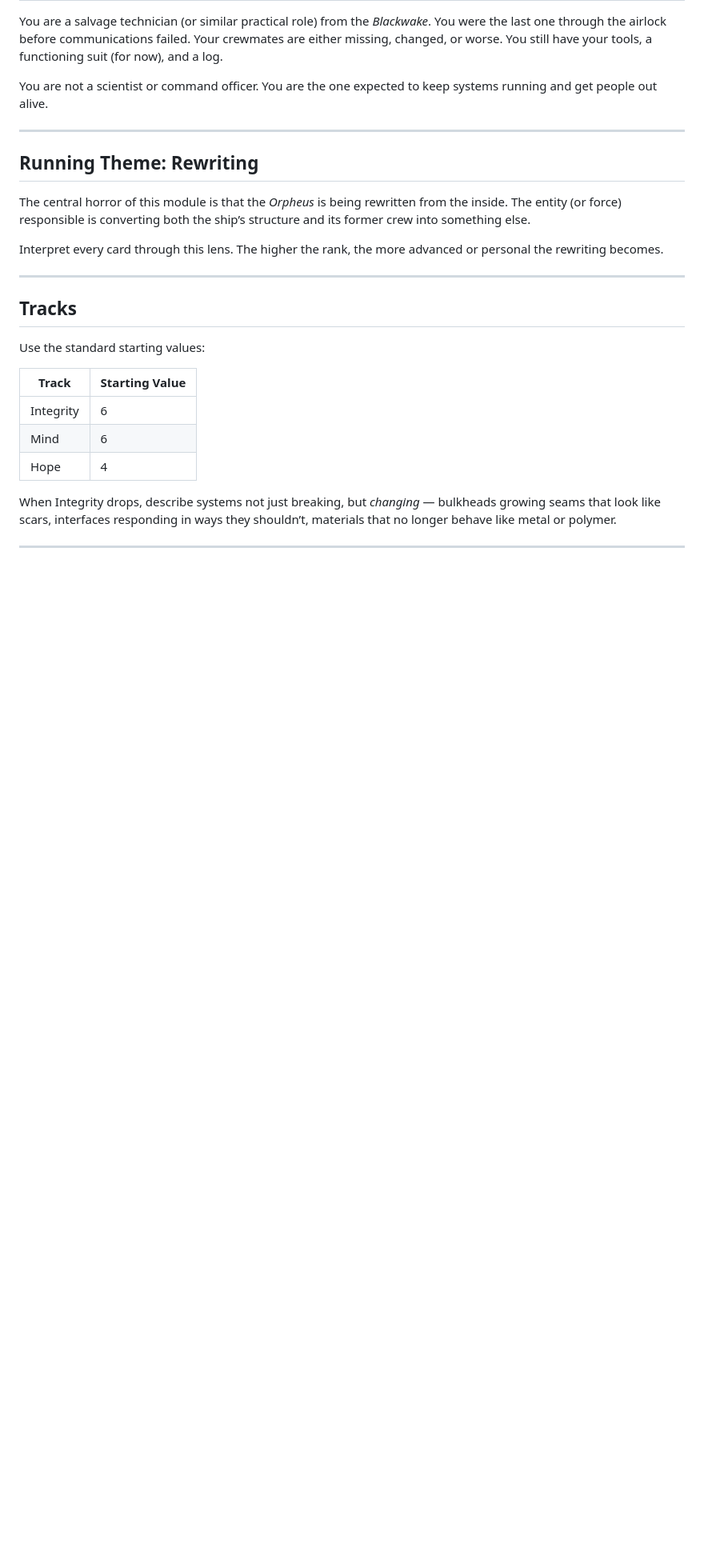
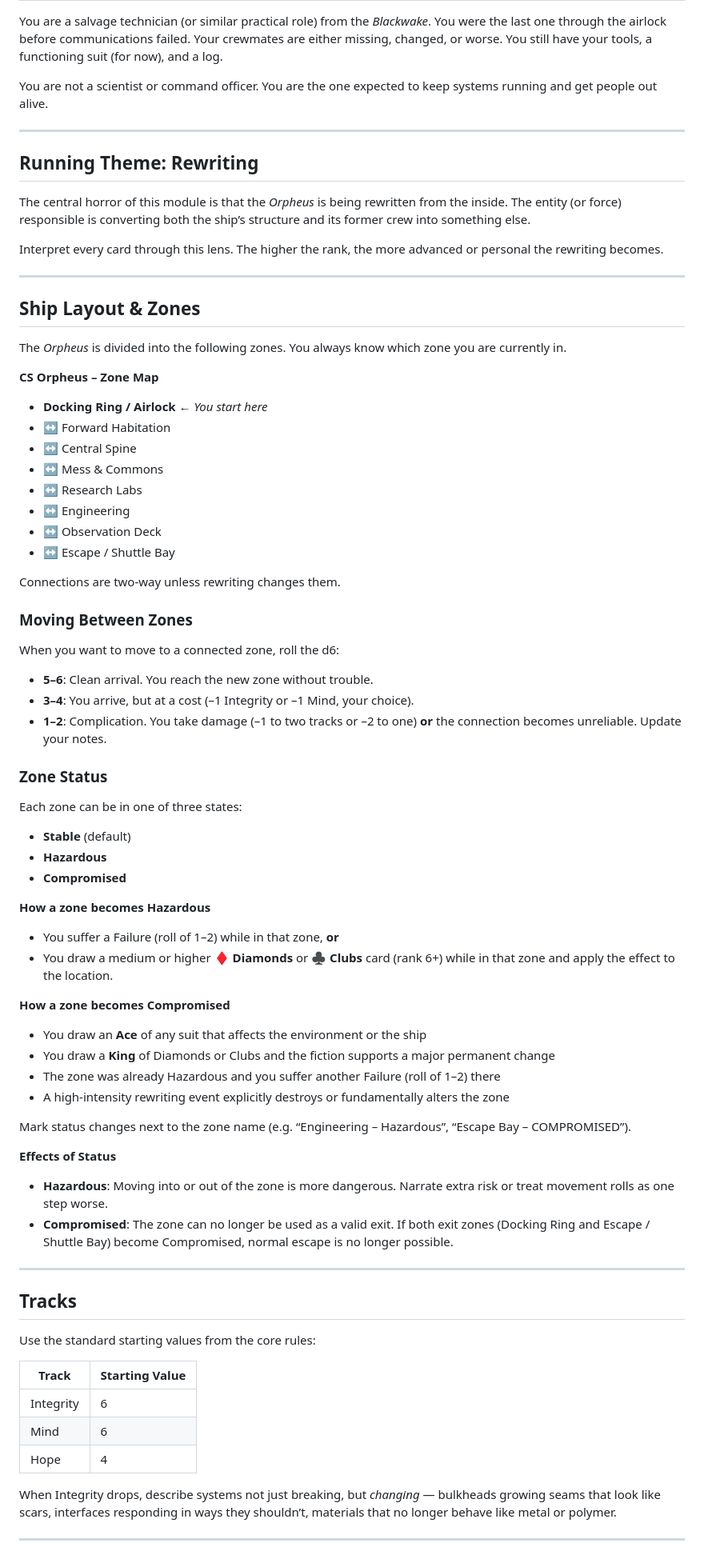
Before and after one commit to theoryderailed/derelict-, a Markdown page: MODULE-01.md, the part around one of its changes. Shown at 80% size. Rendered like a GitHub page; blank space fills up the shorter version.

```diff
--- a/MODULE-01.md
+++ b/MODULE-01.md
@@ -31,9 +31,60 @@ Interpret every card through this lens. The higher the rank, the more advanced o
 
 ---
 
+## Ship Layout & Zones
+
+The *Orpheus* is divided into the following zones. You always know which zone you are currently in.
+
+**CS Orpheus – Zone Map**
+
+- **Docking Ring / Airlock** ← *You start here*
+- ↔ Forward Habitation
+- ↔ Central Spine
+- ↔ Mess & Commons
+- ↔ Research Labs
+- ↔ Engineering
+- ↔ Observation Deck
+- ↔ Escape / Shuttle Bay
+
+Connections are two-way unless rewriting changes them.
+
+### Moving Between Zones
+
+When you want to move to a connected zone, roll the d6:
+
+- **5–6**: Clean arrival. You reach the new zone without trouble.
+- **3–4**: You arrive, but at a cost (–1 Integrity or –1 Mind, your choice).
+- **1–2**: Complication. You take damage (–1 to two tracks or –2 to one) **or** the connection becomes unreliable. Update your notes.
+
+### Zone Status
+
+Each zone can be in one of three states:
+
+- **Stable** (default)
+- **Hazardous**
+- **Compromised**
+
+**How a zone becomes Hazardous**
+- You suffer a Failure (roll of 1–2) while in that zone, **or**
+- You draw a medium or higher **♦ Diamonds** or **♣ Clubs** card (rank 6+) while in that zone and apply the effect to the location.
+
+**How a zone becomes Compromised**
+- You draw an **Ace** of any suit that affects the environment or the ship
+- You draw a **King** of Diamonds or Clubs and the fiction supports a major permanent change
+- The zone was already Hazardous and you suffer another Failure (roll of 1–2) there
+- A high-intensity rewriting event explicitly destroys or fundamentally alters the zone
+
+Mark status changes next to the zone name (e.g. “Engineering – Hazardous”, “Escape Bay – COMPROMISED”).
+
+**Effects of Status**
+- **Hazardous**: Moving into or out of the zone is more dangerous. Narrate extra risk or treat movement rolls as one step worse.
+- **Compromised**: The zone can no longer be used as a valid exit. If both exit zones (Docking Ring and Escape / Shuttle Bay) become Compromised, normal escape is no longer possible.
+
+---
+
 ## Tracks
 
-Use the standard starting values:
+Use the standard starting values from the core rules:
 
 | Track       | Starting Value |
 |-------------|----------------|
```
Also changed, not shown: other parts of MODULE-01.md (+67 -46 lines).
